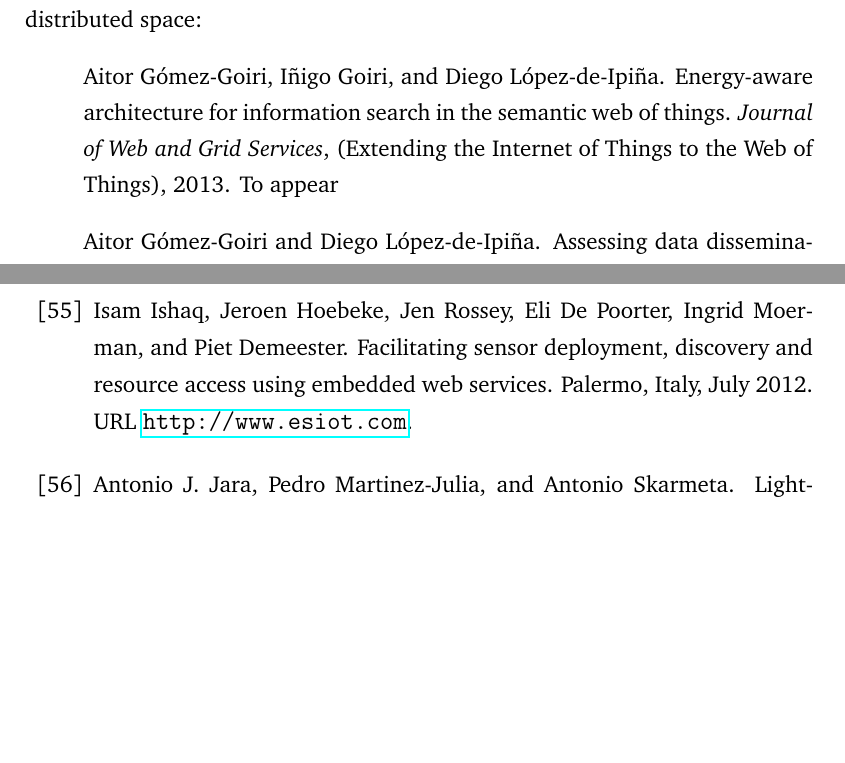
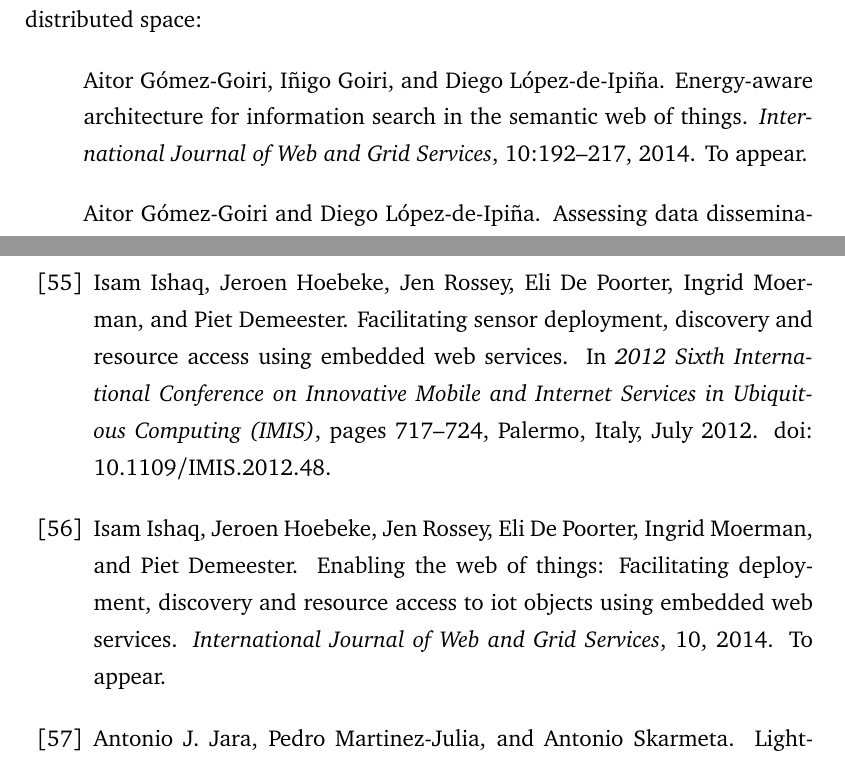
Before and after one commit to gomezgoiri/dissertation, a LaTeX thesis (dissertation.tex, which reads 7_conclusion/2_publications.tex, 9_backmatter/ref_self.bib, 9_backmatter/ref_ubicomp.bib): two parts of pages 155 and 173 of 188 before the commit and two parts of pages 155 and 173 of 190 after it, joined at a grey line, cut so that both start at the same text, the shorter picture padded with empty space. Compiled offline with pdfLaTeX.

Commit message:
Updating and adding some citations.

```diff
--- a/7_conclusion/2_publications.tex
+++ b/7_conclusion/2_publications.tex
@@ -13,7 +13,7 @@
 
 Particularly, the following publications have addressed how to search on a distributed space:
 \begin{itemize}
- \item[] \bibentry{gomez-goiri_energy-aware_2013}
+ \item[] \bibentry{gomez-goiri_energy-aware_2014}
  \item[] \bibentry{gomez-goiri_assessing_2012}
 \end{itemize}
 
--- a/9_backmatter/ref_self.bib
+++ b/9_backmatter/ref_self.bib
@@ -7,9 +8,10 @@
 	title = {Energy-aware Architecture for Information Search in the Semantic Web of Things},
-	number = {Extending the Internet of Things to the Web of Things},
-	journal = {Journal of Web and Grid Services},
 	author = {Gómez-Goiri, Aitor and Goiri, Iñigo and {López-de-Ipiña}, Diego},
-	year = {2013},
-	note = {To appear}
+	journal = {International Journal of Web and Grid Services},
+	volume = {10},
+	year = {2014},
+	pages = {192--217},
+	note = {To appear.~}
 },
 
 
--- a/9_backmatter/ref_ubicomp.bib
+++ b/9_backmatter/ref_ubicomp.bib
@@ -279,11 +279,25 @@
 % TODO citar al de IJWGS o poner bien esta cita
 @inproceedings{ishaq_facilitating_2012,
 	address = {Palermo, Italy},
-	title = {Facilitating sensor deployment, discovery and resource access using embedded web services},
-	url = {http://www.esiot.com},
+	title = {Facilitating Sensor Deployment, Discovery and Resource Access Using Embedded Web Services},
+	doi = {10.1109/IMIS.2012.48},
+	booktitle = {2012 Sixth International Conference on Innovative Mobile and Internet Services in Ubiquitous Computing ({IMIS)}},
 	author = {Ishaq, Isam and Hoebeke, Jeroen and Rossey, Jen and De Poorter, Eli and Moerman, Ingrid and Demeester, Piet},
 	month = jul,
 	year = {2012},
+	keywords = {automatic {CoAP} server hierarchical discovery, Browsers, {CoAP}, discovery, distributed sensors, {DNS}, {DNS} names, embedded web services, embedded Web service technology, end-to-end connectivity, {HTTP}, Humans, hypertext transfer protocol, {IETF} constrained application protocol, Internet of Things, Internet-of-Things, {IP} networks, {IPv6} addresses, {IPv6} Internet, Logic gates, Protocols, proxy, resource access, self-organization, sensor deployment, sensor discovery, sensor network, Servers, service usage, smart embedded objects, transport protocols, ubiquitous computing, ubiquitous Internet protocol technology, web of things, Web services},
+	pages = {717--724},
+	file = {IEEE Xplore Abstract Record:/home/tulvur/.zotero/zotero/8qmgy2oq.default/zotero/storage/GGZQGZCB/login.html:text/html}
+},
+
+
+@article{ishaq_enabling_2014,
+	title = {Enabling the Web of Things: Facilitating deployment, discovery and resource access to IoT objects using embedded web services},
+	author = {Ishaq, Isam and Hoebeke, Jeroen and Rossey, Jen and De Poorter, Eli and Moerman, Ingrid and Demeester, Piet},
+	journal = {International Journal of Web and Grid Services},
+	volume = {10},
+	year = {2014},
+	note = {To appear}
 },
 
 
@@ -408,0 +429 @@
+	shorttitle = {{CoAP} for the Web of Things},
```
Also changed, not shown: 2_background/2_rest.tex (+1 -1 lines), 5_search/3_proposal.tex (+1 -1 lines), 9_backmatter/ref_self.bib (3 more changed lines), 9_backmatter/ref_ubicomp.bib (18 more changed lines).
